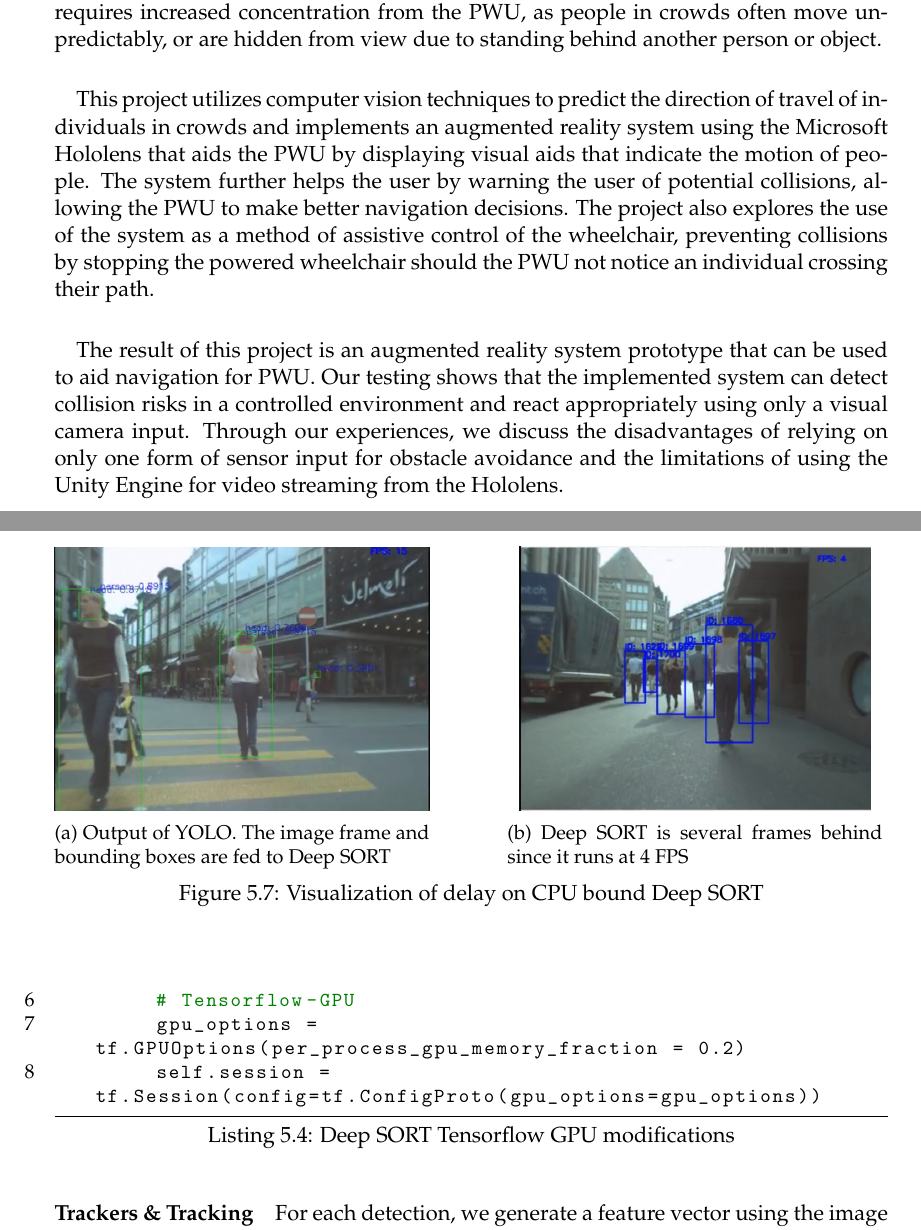
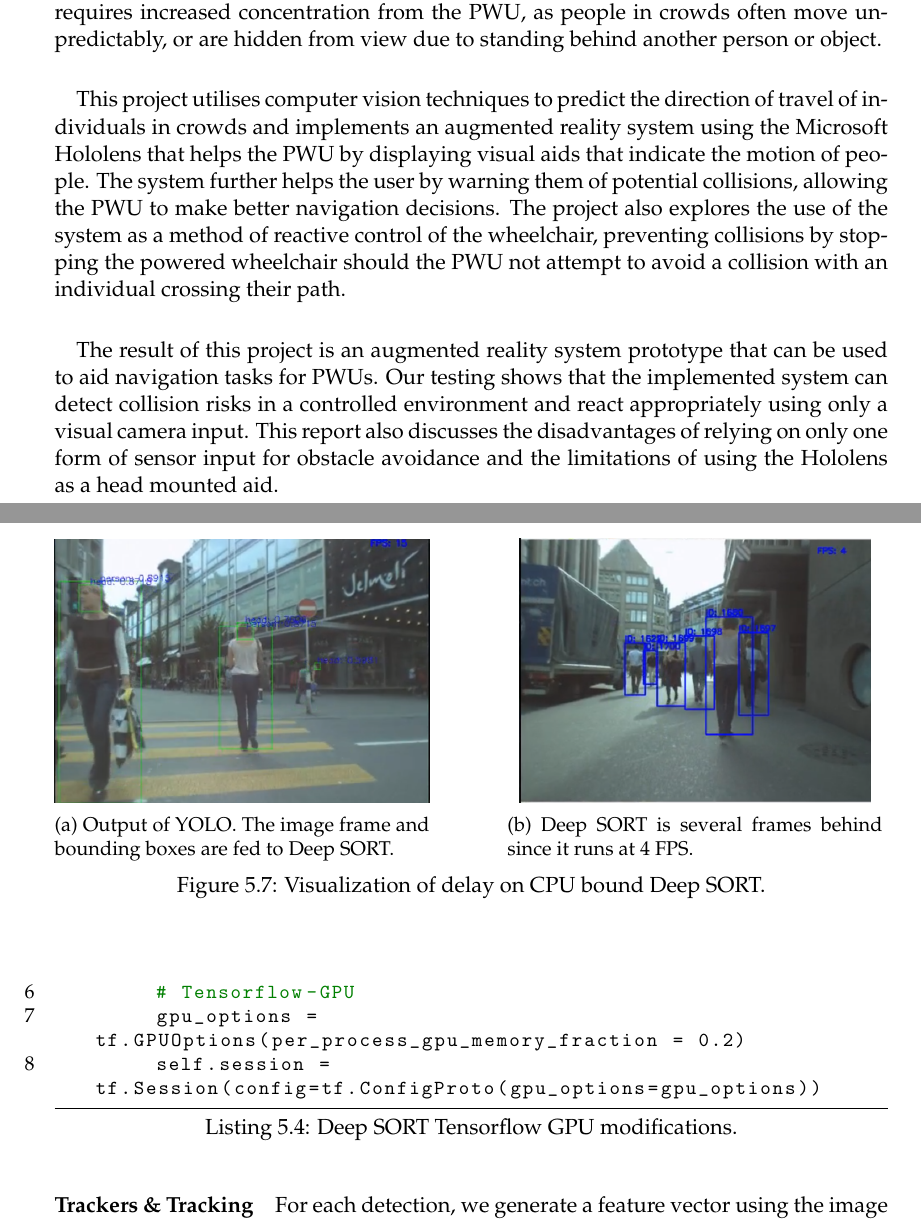
Before and after one commit to alaksana96/FinalYearProject, a LaTeX thesis (FinalReport/main.tex, which reads FinalReport/tex/abstract.tex, FinalReport/tex/chapter5_implementation.tex): two parts of pages 2 and 47 of 96, joined at a grey line, cut so that both start at the same text. Compiled offline with pdfLaTeX.

Commit message:
Submitted

```diff
--- a/FinalReport/tex/abstract.tex
+++ b/FinalReport/tex/abstract.tex
@@ -1,7 +1,7 @@
 \begin{abstract}
 Powered wheelchairs are becoming increasingly commonplace in the modern world. However, a significant issue faced by powered wheelchair users (PWUs) is navigating the device in crowded areas. Controlling the powered wheelchair in crowded areas requires increased concentration from the PWU, as people in crowds often move unpredictably, or are hidden from view due to standing behind another person or object.
 
-\paragraph{}This project utilizes computer vision techniques to predict the direction of travel of individuals in crowds and implements an augmented reality system using the Microsoft Hololens that aids the PWU by displaying visual aids that indicate the motion of people. The system further helps the user by warning the user of potential collisions, allowing the PWU to make better navigation decisions. The project also explores the use of the system as a method of assistive control of the wheelchair, preventing collisions by stopping the powered wheelchair should the PWU not notice an individual crossing their path.
+\paragraph{}This project utilises computer vision techniques to predict the direction of travel of individuals in crowds and implements an augmented reality system using the Microsoft Hololens that helps the PWU by displaying visual aids that indicate the motion of people. The system further helps the user by warning them of potential collisions, allowing the PWU to make better navigation decisions. The project also explores the use of the system as a method of reactive control of the wheelchair, preventing collisions by stopping the powered wheelchair should the PWU not attempt to avoid a collision with an individual crossing their path.
 
-\paragraph{}The result of this project is an augmented reality system prototype that can be used to aid navigation for PWU. Our testing shows that the implemented system can detect collision risks in a controlled environment and react appropriately using only a visual camera input. Through our experiences, we discuss the disadvantages of relying on only one form of sensor input for obstacle avoidance and the limitations of using the Unity Engine for video streaming from the Hololens.
+\paragraph{}The result of this project is an augmented reality system prototype that can be used to aid navigation tasks for PWUs. Our testing shows that the implemented system can detect collision risks in a controlled environment and react appropriately using only a visual camera input. This report also discusses the disadvantages of relying on only one form of sensor input for obstacle avoidance and the limitations of using the Hololens as a head mounted aid.
 \end{abstract}
--- a/FinalReport/tex/chapter5_implementation.tex
+++ b/FinalReport/tex/chapter5_implementation.tex
@@ -197,17 +197,17 @@ As explained in Section \ref{sec:YACHT}, the YACHT tracker depends on the Deep S
     \begin{subfigure}[b]{.45\textwidth}
         \centering
         \includegraphics[width=1.0\linewidth]{img/chapter5_implementation/deepSortCPU.png}
-        \caption{Output of YOLO. The image frame and bounding boxes are fed to Deep SORT}
+        \caption{Output of YOLO. The image frame and bounding boxes are fed to Deep SORT.}
     \end{subfigure}%
     \hspace{\fill}
     \begin{subfigure}[b]{.45\textwidth}
         \centering
         \includegraphics[width=0.935\linewidth]{img/chapter5_implementation/deepSortCPU1.png}
-        \caption{Deep SORT is several frames behind since it runs at 4 FPS}
+        \caption{Deep SORT is several frames behind since it runs at 4 FPS.}
     \end{subfigure}
     \vspace{-1\baselineskip}
     \begin{center}
-        \caption{Visualization of delay on CPU bound Deep SORT}
+        \caption{Visualization of delay on CPU bound Deep SORT.}
         \label{fig:deepSortCPU}
     \end{center}
 \end{figure}
@@ -215,7 +215,7 @@ As explained in Section \ref{sec:YACHT}, the YACHT tracker depends on the Deep S
 
 \paragraph{Deep Association Metric} Through code profiling, we noticed that the program was spending a lot of time in the generation of feature vectors. Upon inspection, we noticed that this process was run on a CPU bound version of Tensorflow. The \code{ImageEncoder} class uses a pre-trained deep network that generates the feature vectors for each bounding box. By using Tensorflow-gpu, we were able to run the network on the system GPU, removing the delay. \\
 
-\begin{lstlisting}[language=Python, caption={Deep SORT Tensorflow GPU modifications}]
+\begin{lstlisting}[language=Python, caption={Deep SORT Tensorflow GPU modifications.}]
 class ImageEncoder(object):
 
     def __init__(self, checkpoint_filename, input_name="images",
```
Also changed, not shown: FinalReport/tex/chapter5_implementation.tex (6 more changed lines), 4 other files.
